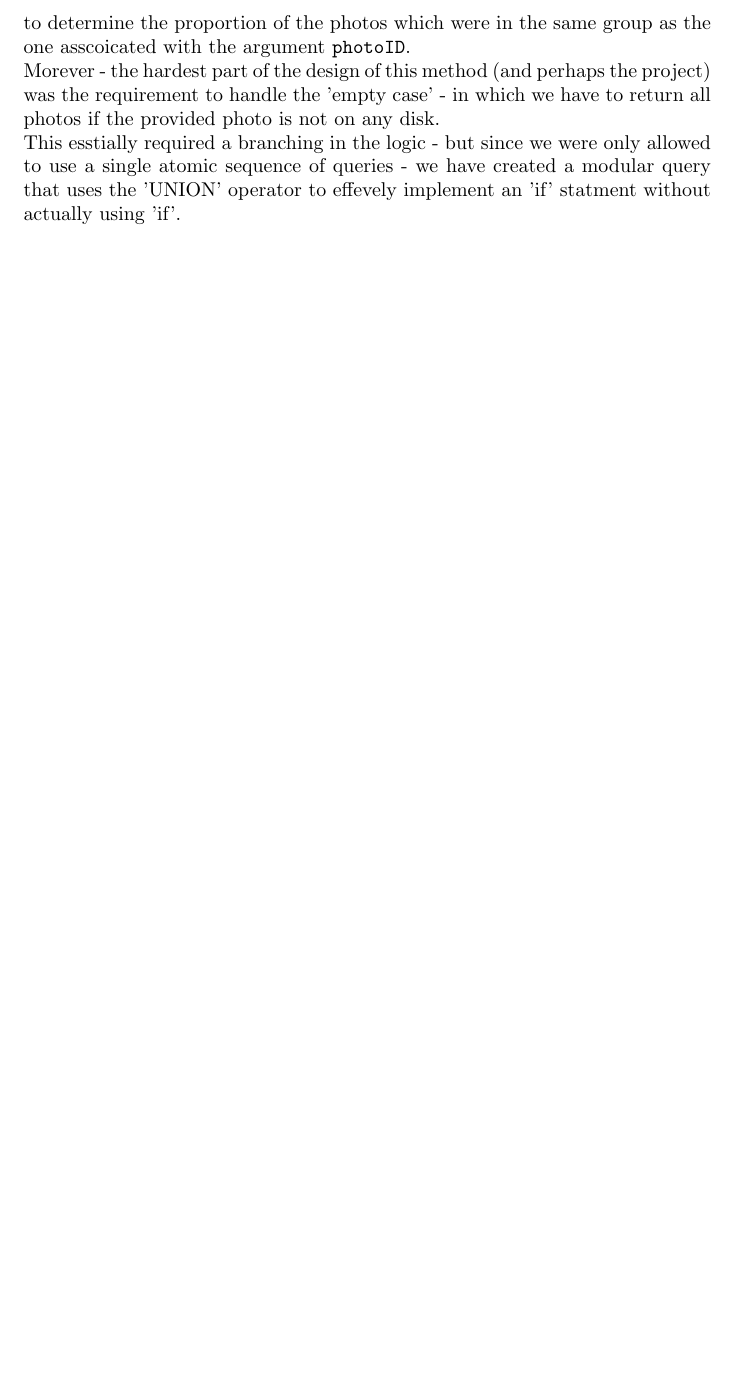
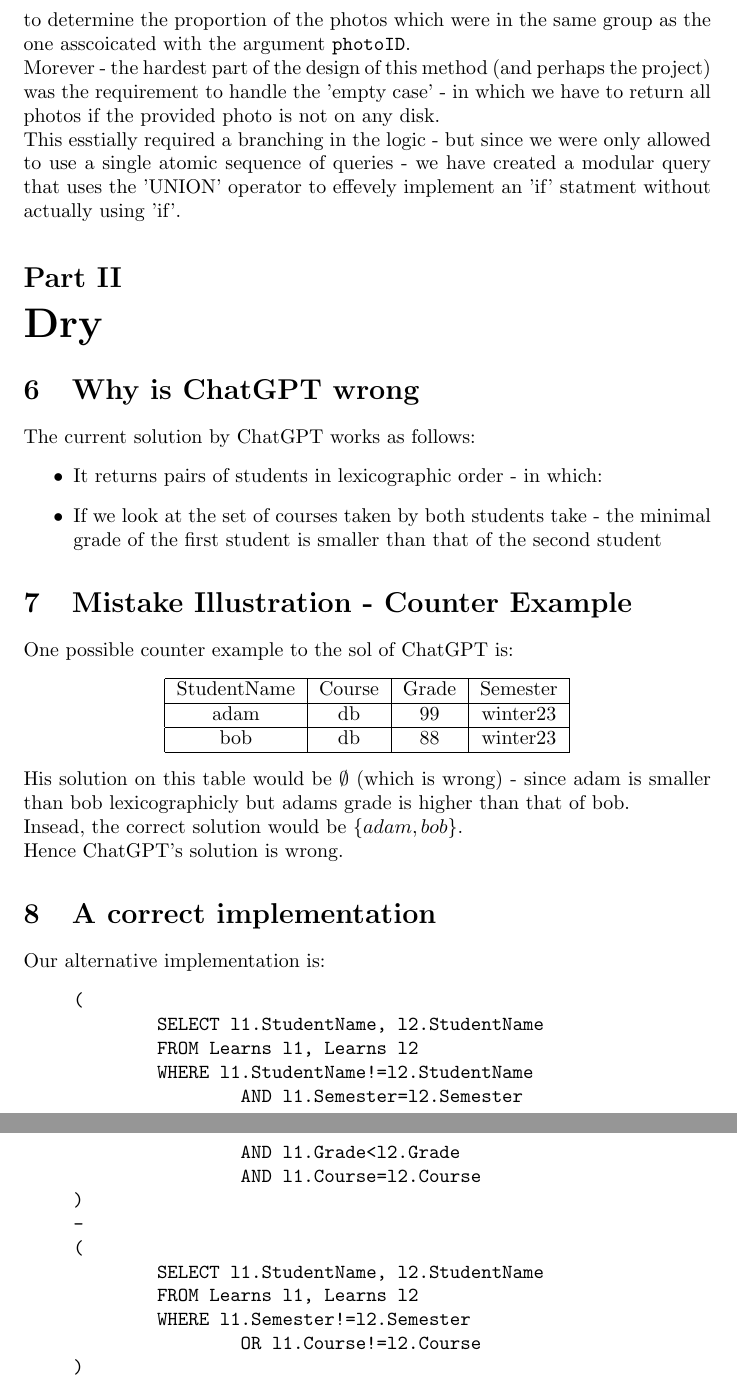
Before and after one commit to yosefgoren/Database-Systems-236363, a LaTeX problem sheet (Homework2/Report/main.tex, which reads Homework2/Report/dry.tex): part of page 3 of 3 before the commit and two parts of pages 3 and 4 of 4 after it, the two joined at a grey line, cut so that both start at the same text, the shorter picture padded with empty space. Compiled offline with pdfLaTeX.

Commit message:
finished hw2 report

```diff
--- a/Homework2/Report/dry.tex
+++ b/Homework2/Report/dry.tex
@@ -0,0 +1,48 @@
+\part{Dry}
+
+\section{Why is ChatGPT wrong}
+The current solution by ChatGPT works as follows:
+\begin{itemize}
+	\item It returns pairs of students in lexicographic order - in which:
+	\item If we look at the set of courses taken by both students take -
+		the minimal grade of the first student is smaller than that of the second student
+\end{itemize}
+
+\section{Mistake Illustration - Counter Example}
+One possible counter example to the sol of ChatGPT is:
+\begin{center}
+	\begin{tabular}{| c | c | c | c |}
+		\hline
+		StudentName & Course & Grade & Semester\\
+		\hline
+		adam & db & 99 & winter23\\
+		\hline
+		bob & db & 88 & winter23\\
+		\hline
+	\end{tabular}
+\end{center}
+His solution on this table would be $\emptyset$ (which is wrong) -
+since adam is smaller than bob lexicographicly
+but adams grade is higher than that of bob.\\
+Insead, the correct solution would be $\{adam,bob\}$.\\
+Hence ChatGPT's solution is wrong.
+
+\section{A correct implementation}
+Our alternative implementation is:
+\begin{qv}
+(
+	SELECT l1.StudentName, l2.StudentName
+	FROM Learns l1, Learns l2
+	WHERE l1.StudentName!=l2.StudentName
+		AND l1.Semester=l2.Semester
+		AND l1.Grade<l2.Grade
+		AND l1.Course=l2.Course
+)
+-
+(
+	SELECT l1.StudentName, l2.StudentName
+	FROM Learns l1, Learns l2
+	WHERE l1.Semester!=l2.Semester
+		OR l1.Course!=l2.Course
+)
+\end{qv}
--- a/Homework2/Report/main.tex
+++ b/Homework2/Report/main.tex
@@ -6,6 +6,8 @@
 \usepackage{graphicx}
 \usepackage{hyperref}
 \usepackage[labelfont=bf]{caption}
+
+\usepackage{fancyvrb}
 
 \newtheorem{theorem}{Theorem}
 \newtheorem{lemma}[theorem]{Lemma}
@@ -17,6 +19,12 @@
 \DeclareMathOperator*{\pr}{Pr}
 \DeclareMathOperator*{\approach}{\longrightarrow}
 \DeclareMathOperator*{\eq}{=}
+
+
+\newenvironment{qv}
+{\quote\Verbatim}
+{\endVerbatim\endquote}
+
 
 % grey paper
 \usepackage{xcolor}
@@ -55,4 +65,3 @@
 \input{dry.tex}
-\input{wet.tex}
 
 \end{document}
```
Also changed, not shown: Homework2/211515606_205797095.pdf, Homework2/Report/main.pdf, Homework2/Report/main.tex (2 more changed lines), 1 other file.
